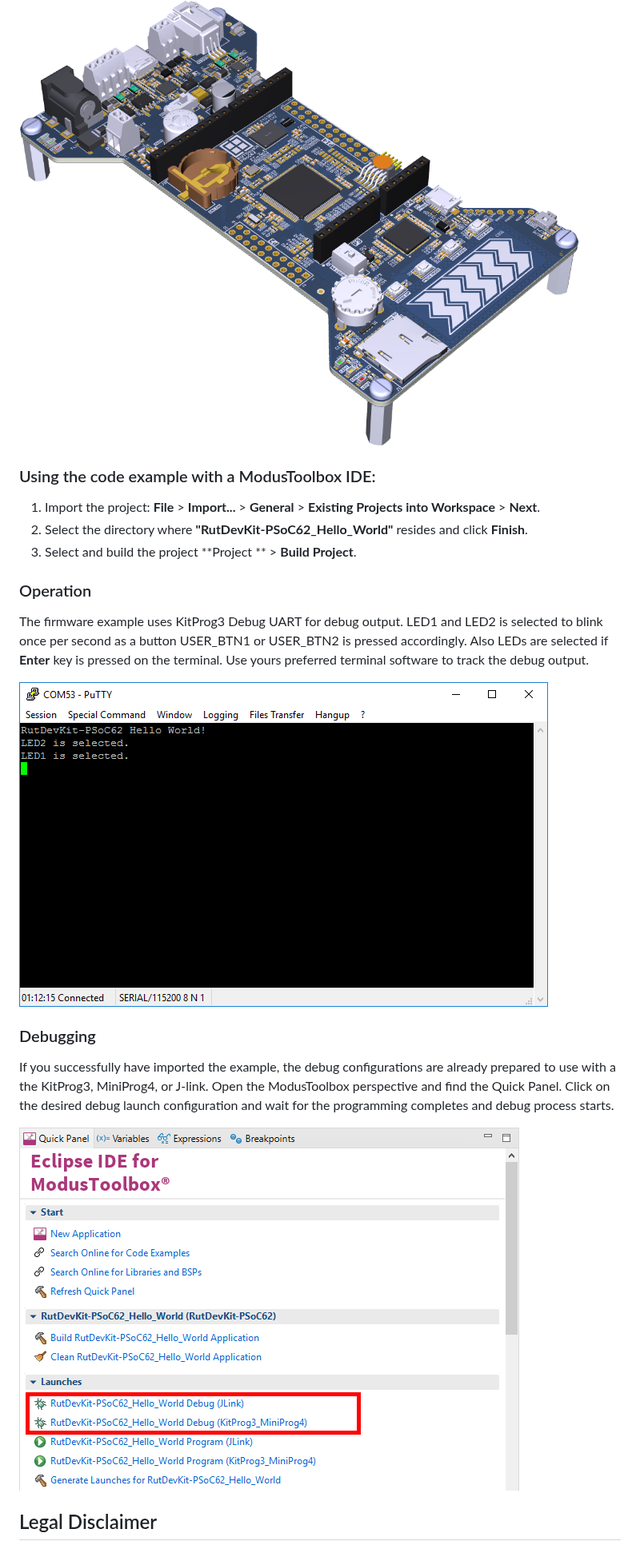
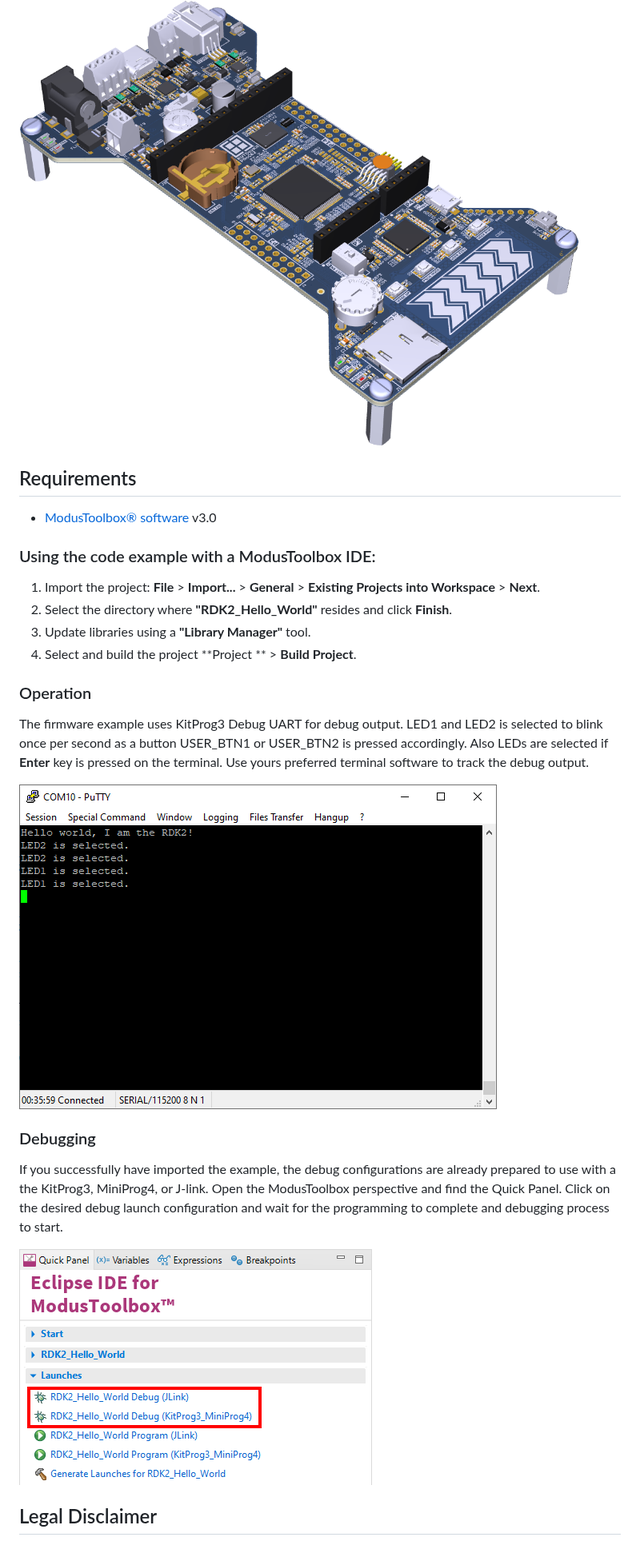
Before and after one commit to RutronikSystemSolutions/RDK2_Hello_World, a Markdown page: README.md, the part around one of its changes. Shown at 80% size. GitHub-like rendering; pictures changed too: images/debug_output_hello_world.png, images/hello_world_debug_start.png.

```diff
--- a/README.md
+++ b/README.md
@@ -6,11 +6,16 @@ This example is an introduction to the basic components of the board: LEDs, Butt
 
  <img src="images/rutdevkit_model.png" style="zoom:20%;" />
 
+## Requirements
+
+- [ModusToolbox® software](https://www.infineon.com/cms/en/design-support/tools/sdk/modustoolbox-software/) v3.0
+
 ### Using the code example with a ModusToolbox IDE:
 
 1. Import the project: **File** > **Import...** > **General** > **Existing Projects into Workspace** > **Next**.
-2. Select the directory where **"RutDevKit-PSoC62_Hello_World"** resides and click  **Finish**.
-3. Select and build the project **Project ** > **Build Project**.
+2. Select the directory where **"RDK2_Hello_World"** resides and click  **Finish**.
+3. Update libraries using  a **"Library Manager"** tool.
+4. Select and build the project **Project ** > **Build Project**.
 
 ### Operation
 
@@ -20,7 +25,7 @@ The firmware example uses KitProg3 Debug UART for debug output. LED1 and LED2 is
 
 ### Debugging
 
-If you successfully have imported the example, the debug configurations are already prepared to use with a the KitProg3, MiniProg4, or J-link. Open the ModusToolbox perspective and find the Quick Panel. Click on the desired debug launch configuration and wait for the programming completes and debug process starts.
+If you successfully have imported the example, the debug configurations are already prepared to use with a the KitProg3, MiniProg4, or J-link. Open the ModusToolbox perspective and find the Quick Panel. Click on the desired debug launch configuration and wait for the programming to complete and debugging process to start.
 
 <img src="images/hello_world_debug_start.png" style="zoom:100%;" />
 
```
Also changed, not shown: other parts of README.md (+1 -1 lines), 2 other files.
